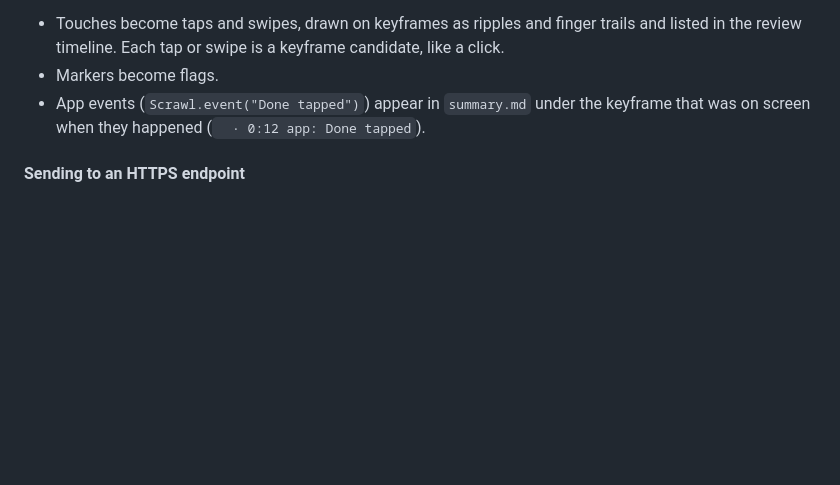
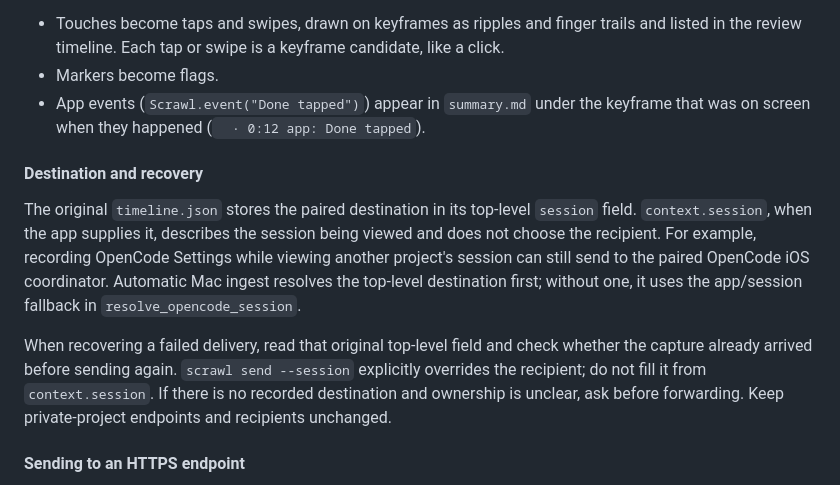
Before and after one commit to Avery2/scrawl, a Markdown page: README.md, the part around the change. Drawn GitHub-style; blank space fills up the shorter version.

Commit message:
docs: preserve original iPhone Scrawl destinations during recovery

```diff
--- a/README.md
+++ b/README.md
@@ -306,6 +306,19 @@ You can also AirDrop the `.mp4` and `.json` pair to the Mac and run `scrawl impo
 - App events (`Scrawl.event("Done tapped")`) appear in `summary.md` under the keyframe that was on
   screen when they happened (`  · 0:12 app: Done tapped`).
 
+#### Destination and recovery
+
+The original `timeline.json` stores the paired destination in its top-level `session` field.
+`context.session`, when the app supplies it, describes the session being viewed and does not choose
+the recipient. For example, recording OpenCode Settings while viewing another project's session
+can still send to the paired OpenCode iOS coordinator. Automatic Mac ingest resolves the top-level
+destination first; without one, it uses the app/session fallback in `resolve_opencode_session`.
+
+When recovering a failed delivery, read that original top-level field and check whether the capture
+already arrived before sending again. `scrawl send --session` explicitly overrides the recipient;
+do not fill it from `context.session`. If there is no recorded destination and ownership is unclear,
+ask before forwarding. Keep private-project endpoints and recipients unchanged.
+
 #### Sending to an HTTPS endpoint
 
 A setup link can point at a hosted endpoint instead of a Mac, for phones that aren't on your LAN or
```
Also changed, not shown: AGENTS.md (+1 -0 lines).
